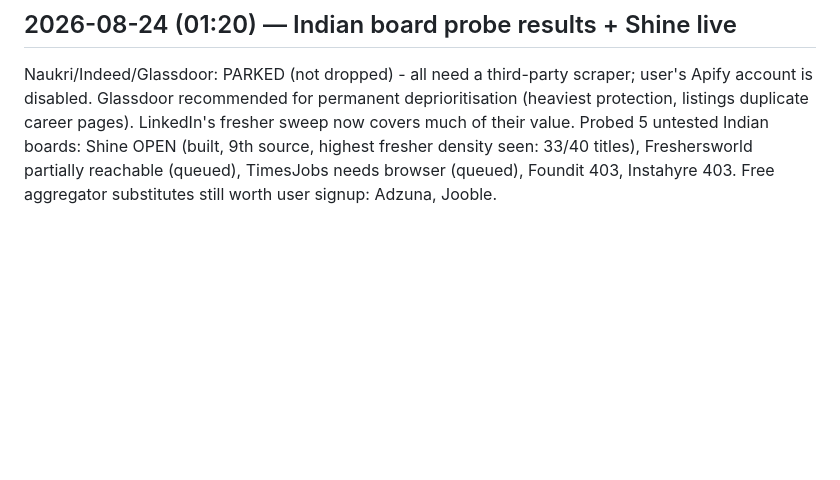
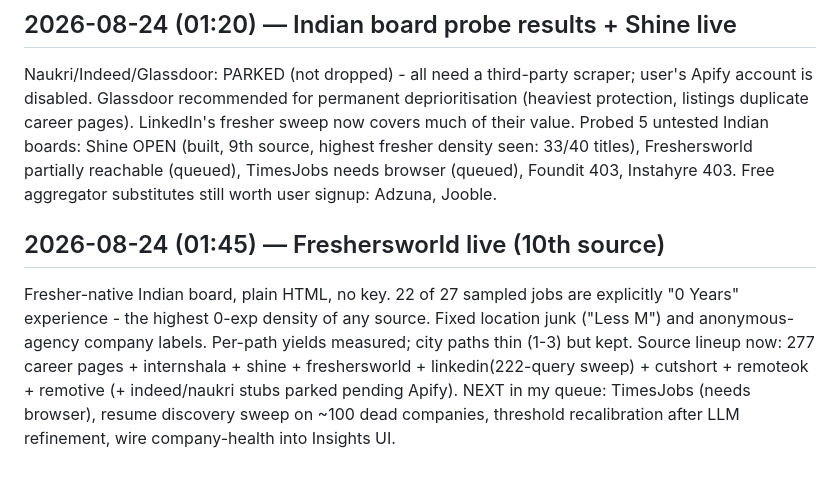
Before and after one commit to aashbirsingh25/GetHired, a Markdown page: PROGRESS_LOG.md, the part around the change. GitHub-like rendering; blank space fills up the shorter version.

Commit message:
docs(log): freshersworld milestone

```diff
--- a/PROGRESS_LOG.md
+++ b/PROGRESS_LOG.md
@@ -537,3 +537,16 @@ Probed 5 untested Indian boards: Shine OPEN (built, 9th source, highest
 fresher density seen: 33/40 titles), Freshersworld partially reachable
 (queued), TimesJobs needs browser (queued), Foundit 403, Instahyre 403.
 Free aggregator substitutes still worth user signup: Adzuna, Jooble.
+
+## 2026-08-24 (01:45) — Freshersworld live (10th source)
+
+Fresher-native Indian board, plain HTML, no key. 22 of 27 sampled jobs are
+explicitly "0 Years" experience - the highest 0-exp density of any source.
+Fixed location junk ("Less M") and anonymous-agency company labels.
+Per-path yields measured; city paths thin (1-3) but kept.
+Source lineup now: 277 career pages + internshala + shine + freshersworld +
+linkedin(222-query sweep) + cutshort + remoteok + remotive (+ indeed/naukri
+stubs parked pending Apify).
+NEXT in my queue: TimesJobs (needs browser), resume discovery sweep on ~100
+dead companies, threshold recalibration after LLM refinement, wire
+company-health into Insights UI.
```
